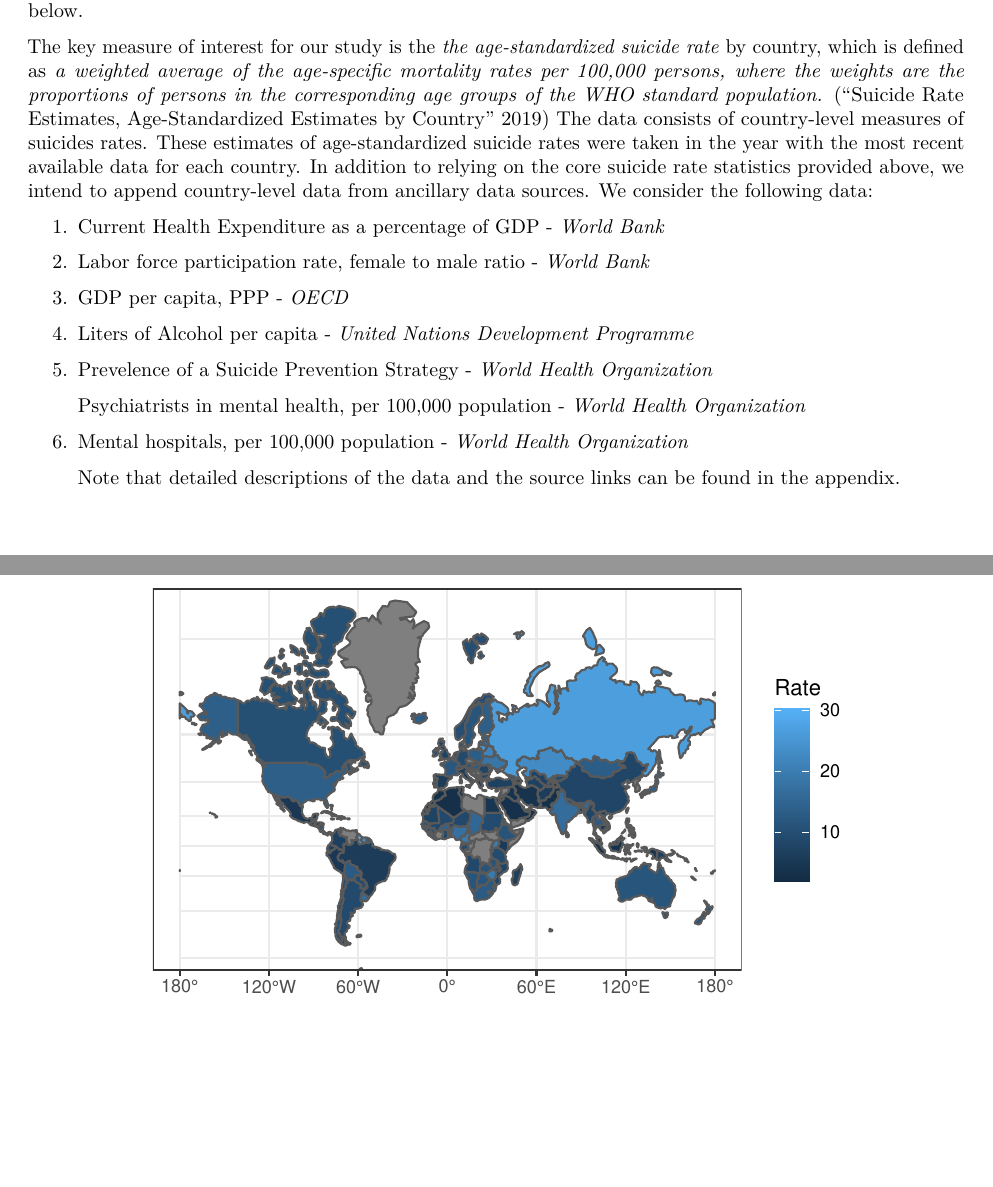
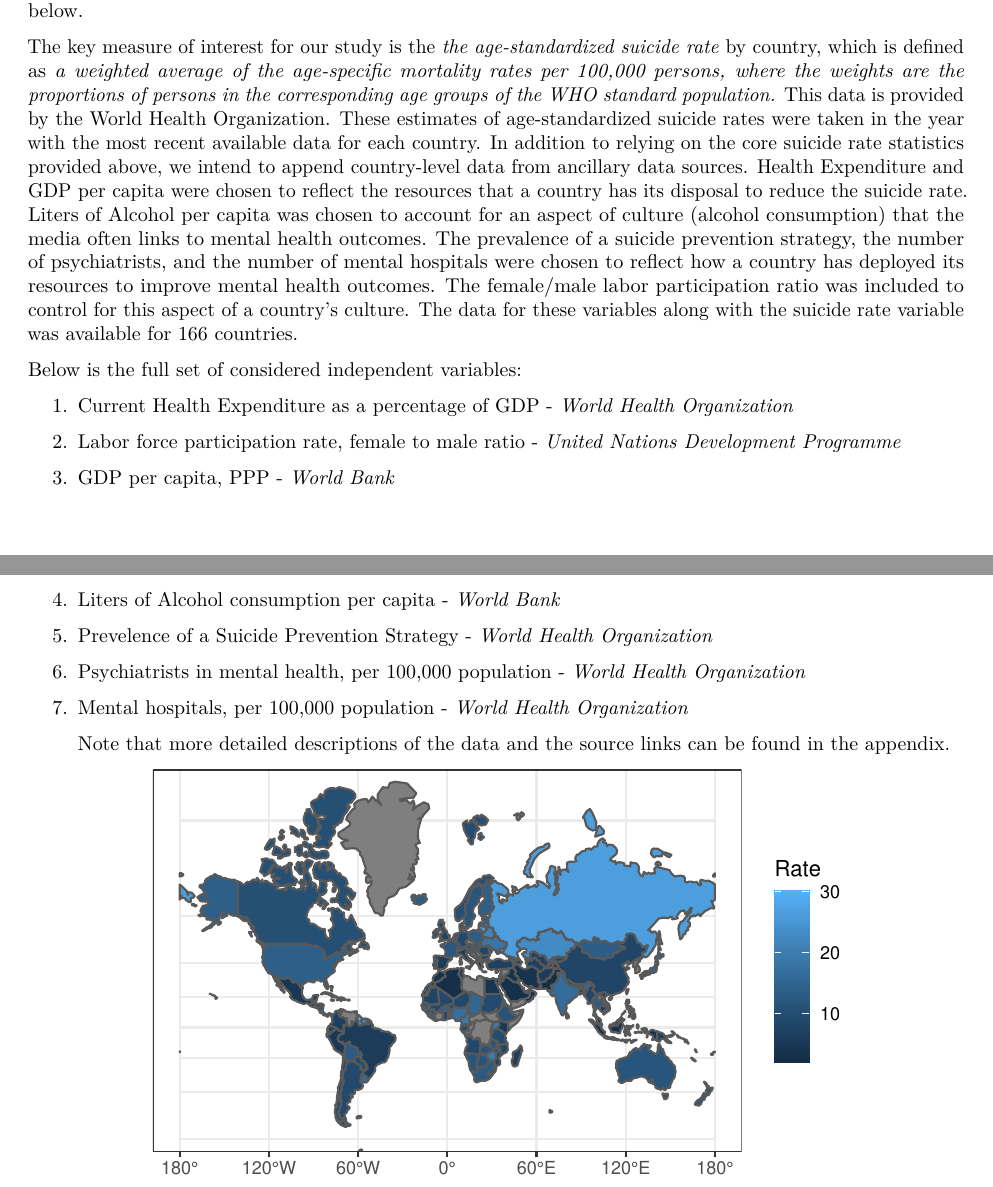
Before and after one commit to pewilliams/regression-mei-team-proj, a LaTeX paper (report/Project_Report.tex): two parts of pages 3 and 4 of 10, joined at a grey line, cut so that both start at the same text, the shorter picture padded with empty space. Compiled offline with pdfLaTeX.

Commit message:
Update Project_Report.tex

```diff
--- a/report/Project_Report.tex
+++ b/report/Project_Report.tex
@@ -153,38 +153,45 @@ interest for our study is the \emph{the age-standardized suicide rate}
 by country, which is defined as \emph{a weighted average of the
 age-specific mortality rates per 100,000 persons, where the weights are
 the proportions of persons in the corresponding age groups of the WHO
-standard population.} (``Suicide Rate Estimates, Age-Standardized
-Estimates by Country'' 2019) The data consists of country-level measures
-of suicides rates. These estimates of
+standard population.} This data is provided by the World Health Organization.
+These estimates of
 age-standardized suicide rates were taken in the year with the most recent available data for each country.
 In addition to
 relying on the core suicide rate statistics provided above, we
 intend to append country-level data
-from ancillary data sources. We consider the following
-data:
+from ancillary data sources. Health Expenditure and GDP per capita were chosen
+ to reflect the resources that a country has its disposal to reduce the suicide rate.
+Liters of Alcohol per capita was chosen to account for an aspect of culture
+(alcohol consumption) that the media often links to mental health outcomes.
+The prevalence of a suicide prevention strategy, the number of psychiatrists, and the number of mental
+hospitals were chosen to reflect how a country has deployed its resources to improve mental health outcomes.
+The female/male labor participation ratio was included to control for this aspect of a country’s culture.
+The data for these variables along with the suicide rate variable was available for 166 countries.
 
+Below is the full set of considered independent variables:
 \begin{enumerate}
 \def\labelenumi{\arabic{enumi}.}
 \item
   Current Health Expenditure as a percentage of GDP -
+  \emph{World Health Organization}
+
+\item
+  Labor force participation rate, female to male ratio -
+  \emph{United Nations Development Programme }
+
+\item
+  GDP per capita, PPP -
   \emph{World Bank}
 
 \item
-  Labor force participation rate, female to male ratio -
+  Liters of Alcohol consumption per capita -
   \emph{World Bank}
-
-\item
-  GDP per capita, PPP -
-  \emph{OECD}
-\item
-  Liters of Alcohol per capita -
- \emph{United
-  Nations Development Programme}
 
 \item
   Prevelence of a Suicide Prevention Strategy -
   \emph{World Health Organization}
 
+\item
   Psychiatrists in mental health, per 100,000 population -
   \emph{World Health Organization}
 
@@ -192,7 +199,7 @@ data:
   Mental hospitals, per 100,000 population -
   \emph{World Health Organization}
 
-Note that detailed descriptions of the data and the source links can be found in the appendix.
+Note that more detailed descriptions of the data and the source links can be found in the appendix.
 
 
 
```
